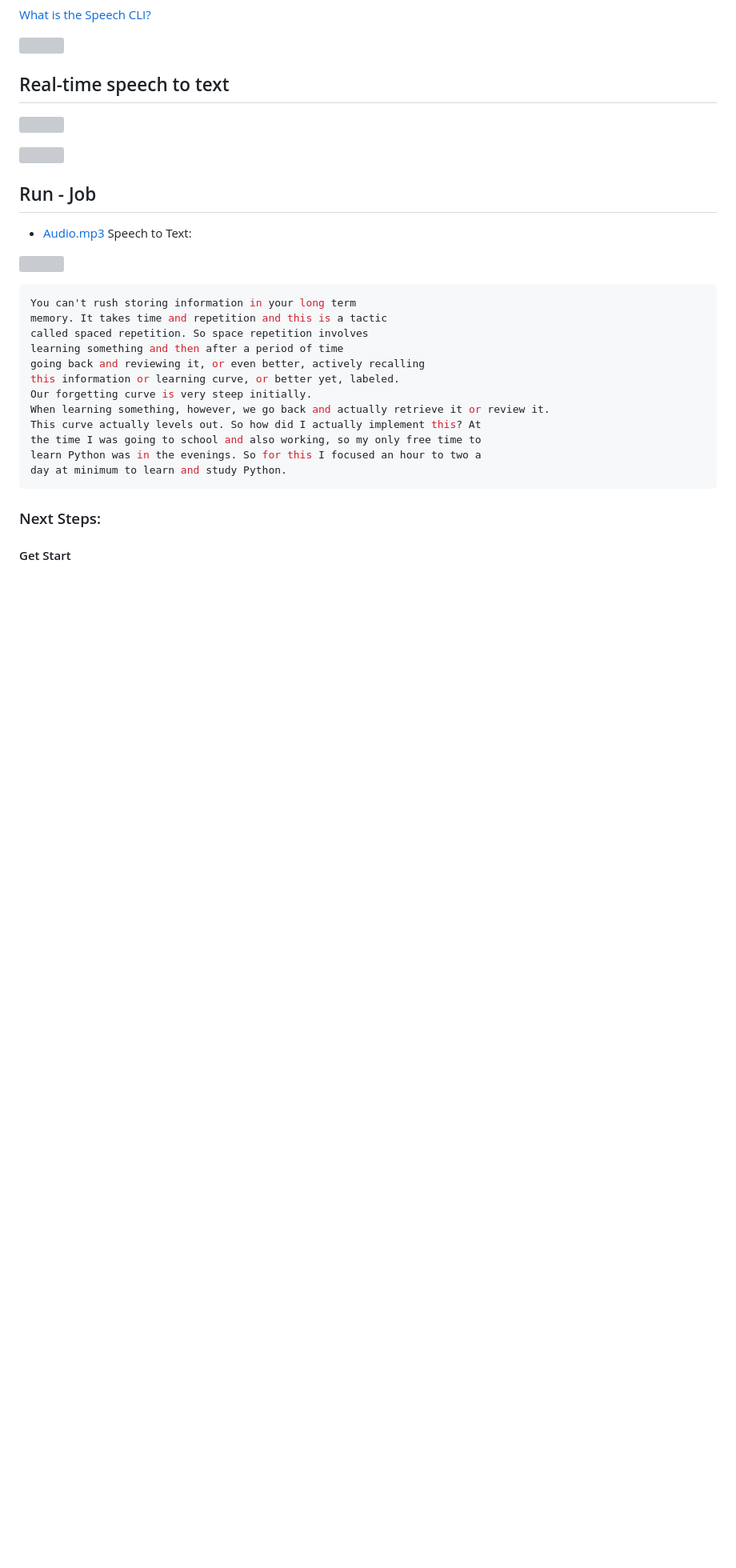
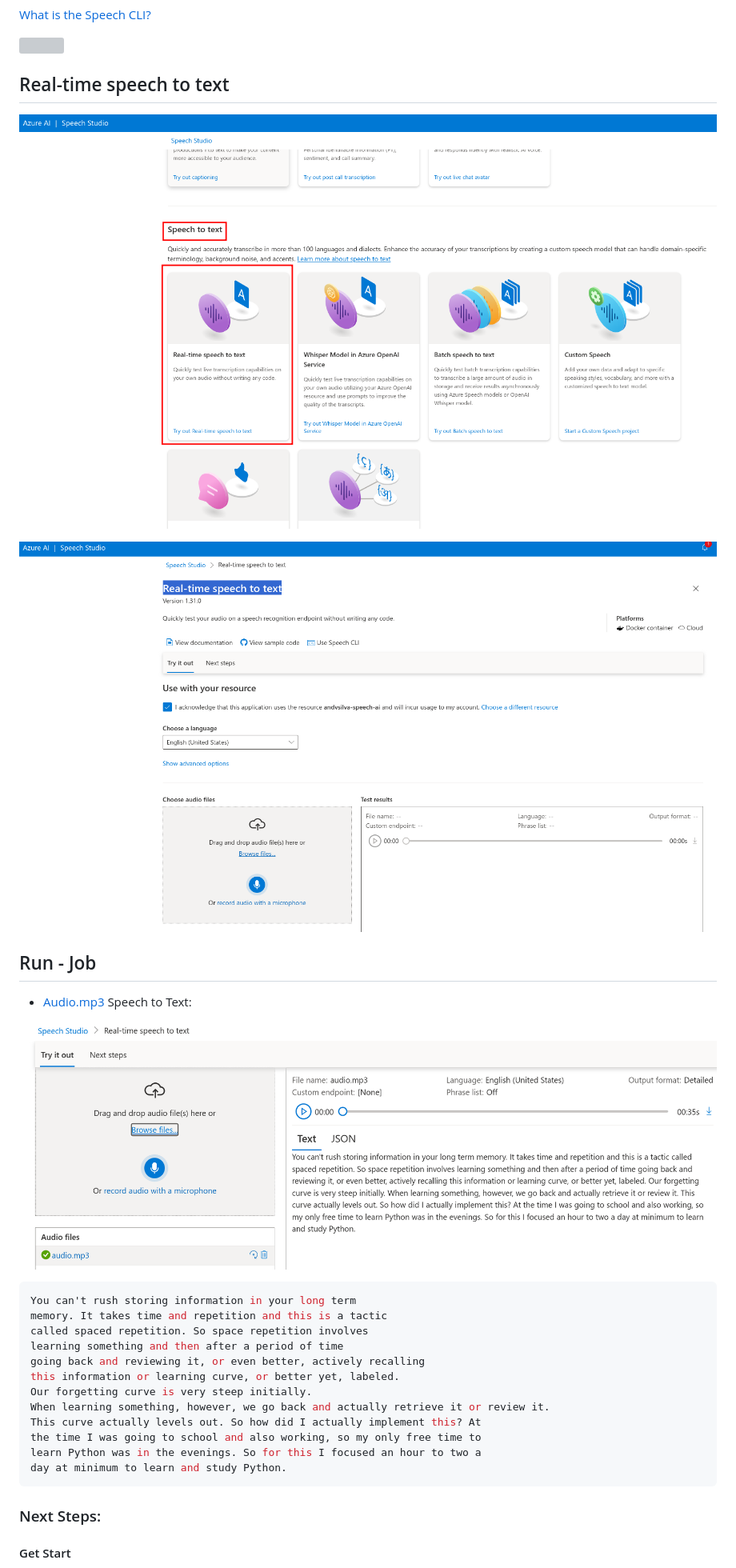
Before and after one commit to andvsilva/data_science_journey, a Markdown page: azure_Language_studio_AI/README.md, the part around one of its changes. Shown at 80% size. GitHub-like rendering; blank space fills up the shorter version; grey boxes are pictures that could not be loaded.

Commit message:
fixed image display readme.md - solved

````diff
--- a/azure_Language_studio_AI/README.md
+++ b/azure_Language_studio_AI/README.md
@@ -14,15 +14,15 @@ Passo a passo - Lab.
 
 ## Real-time speech to text
 
-![](/images/speech_to_text.png)
+![](./images/speech_to_text.png)
 
-![](/images/Real-time-speech-to-text.png)
+![](./images/Real-time-speech-to-text.png)
 
 ## Run - Job
 
 - [Audio.mp3](/audio/audio.mp3) Speech to Text:
 
-![](/images/run_speech_audio_text.png)
+![](./images/run_speech_audio_text.png)
 
 ```bash
 You can't rush storing information in your long term
````
Also changed, not shown: other parts of azure_Language_studio_AI/README.md (+12 -12 lines), azure_ml_roc_images/README.md (+12 -12 lines).
